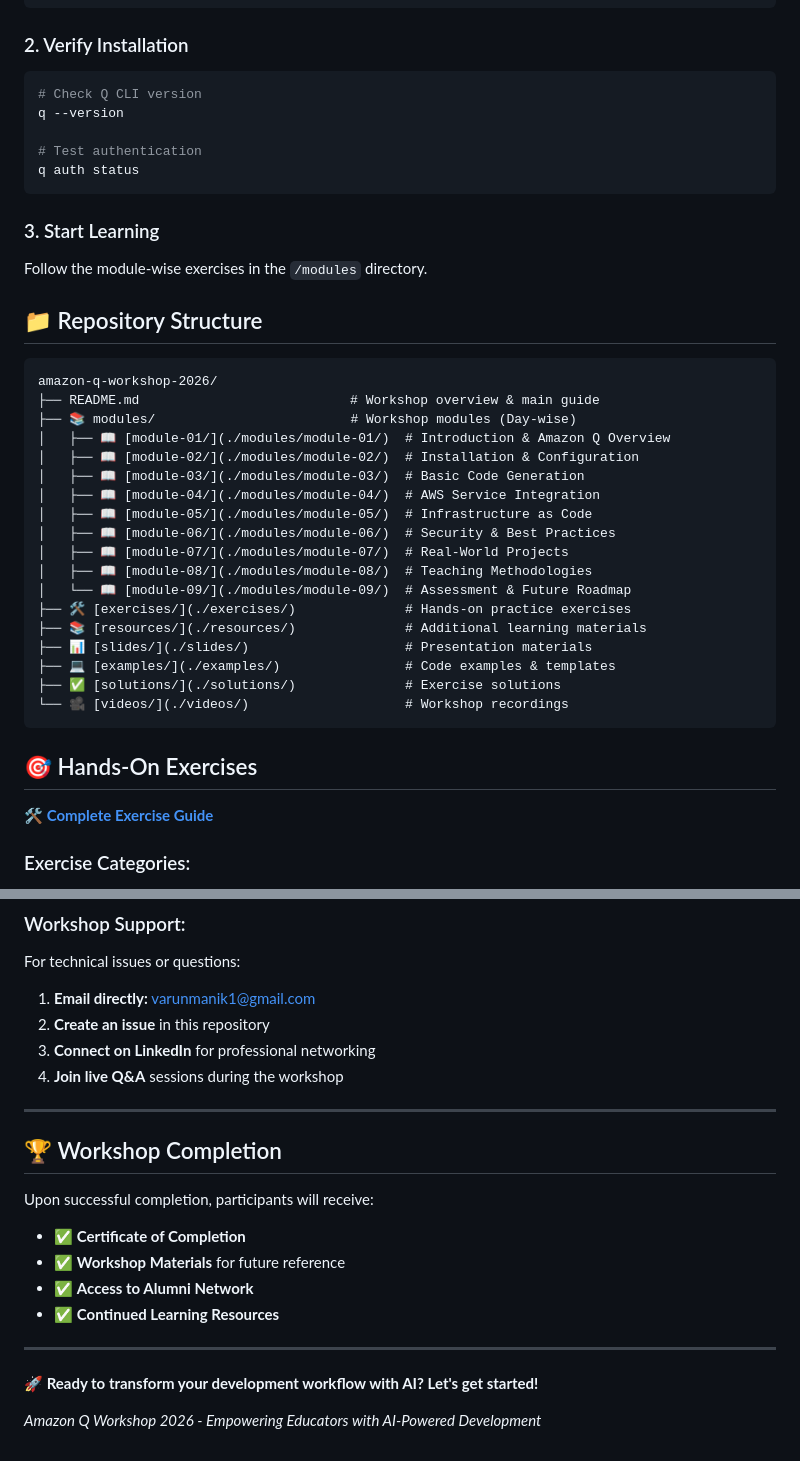
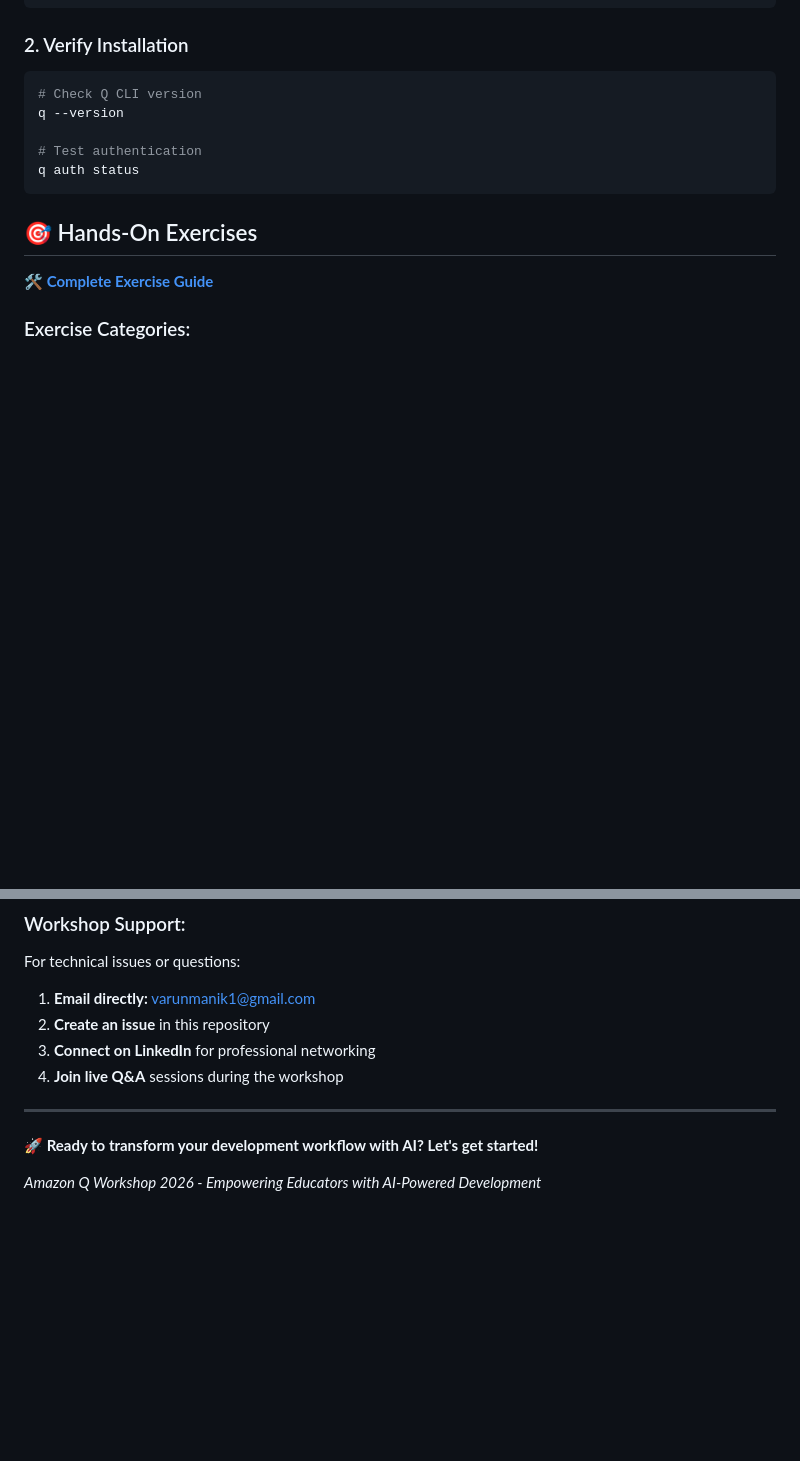
Before and after one commit to manikcloud/amazon-q-workshop-2026, a Markdown page: README.md, 2 parts joined by grey strips. GitHub-like rendering; blank space fills up the shorter version.

Commit message:
Remove Workshop Support, Expected Outcomes, Workshop Completion, Start Learning and Repository Structure sections

````diff
--- a/README.md
+++ b/README.md
@@ -108,31 +108,6 @@ q --version
 q auth status
 ```
 
-### 3. Start Learning
-Follow the module-wise exercises in the `/modules` directory.
-
-## 📁 Repository Structure
-```
-amazon-q-workshop-2026/
-├── README.md                           # Workshop overview & main guide
-├── 📚 modules/                         # Workshop modules (Day-wise)
-│   ├── 📖 [module-01/](./modules/module-01/)  # Introduction & Amazon Q Overview
-│   ├── 📖 [module-02/](./modules/module-02/)  # Installation & Configuration
-│   ├── 📖 [module-03/](./modules/module-03/)  # Basic Code Generation
-│   ├── 📖 [module-04/](./modules/module-04/)  # AWS Service Integration
-│   ├── 📖 [module-05/](./modules/module-05/)  # Infrastructure as Code
-│   ├── 📖 [module-06/](./modules/module-06/)  # Security & Best Practices
-│   ├── 📖 [module-07/](./modules/module-07/)  # Real-World Projects
-│   ├── 📖 [module-08/](./modules/module-08/)  # Teaching Methodologies
-│   └── 📖 [module-09/](./modules/module-09/)  # Assessment & Future Roadmap
-├── 🛠️ [exercises/](./exercises/)              # Hands-on practice exercises
-├── 📚 [resources/](./resources/)              # Additional learning materials
-├── 📊 [slides/](./slides/)                    # Presentation materials
-├── 💻 [examples/](./examples/)                # Code examples & templates
-├── ✅ [solutions/](./solutions/)              # Exercise solutions
-└── 🎥 [videos/](./videos/)                    # Workshop recordings
-```
-
 ## 🎯 Hands-On Exercises
 
 **🛠️ [Complete Exercise Guide](./exercises/)**
@@ -224,16 +172,6 @@ For technical issues or questions:
 
 ---
 
-## 🏆 Workshop Completion
-
-Upon successful completion, participants will receive:
-- ✅ **Certificate of Completion**
-- ✅ **Workshop Materials** for future reference
-- ✅ **Access to Alumni Network**
-- ✅ **Continued Learning Resources**
-
----
-
 **🚀 Ready to transform your development workflow with AI? Let's get started!**
 
 *Amazon Q Workshop 2026 - Empowering Educators with AI-Powered Development*
````
Also changed, not shown: other parts of README.md (+0 -27 lines).
